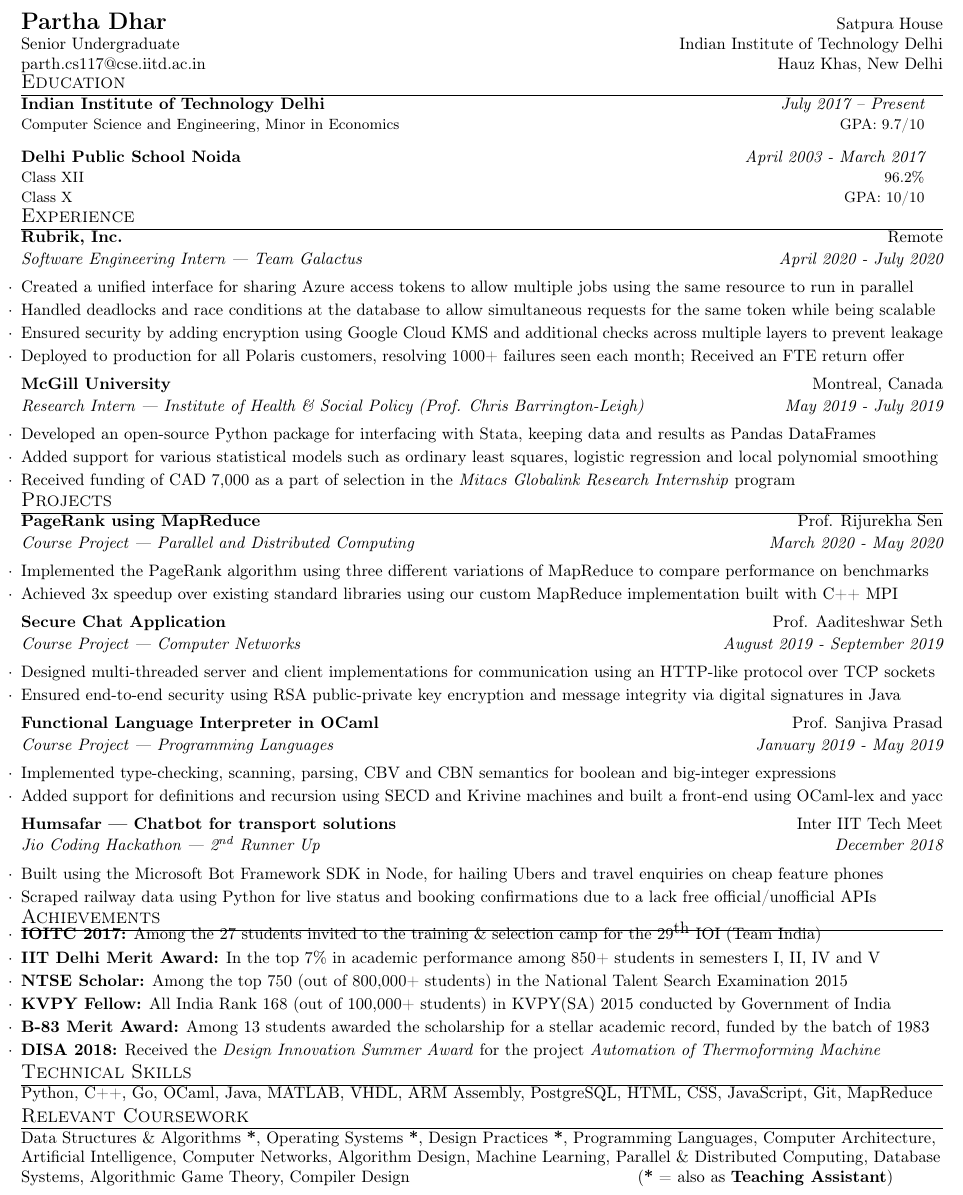
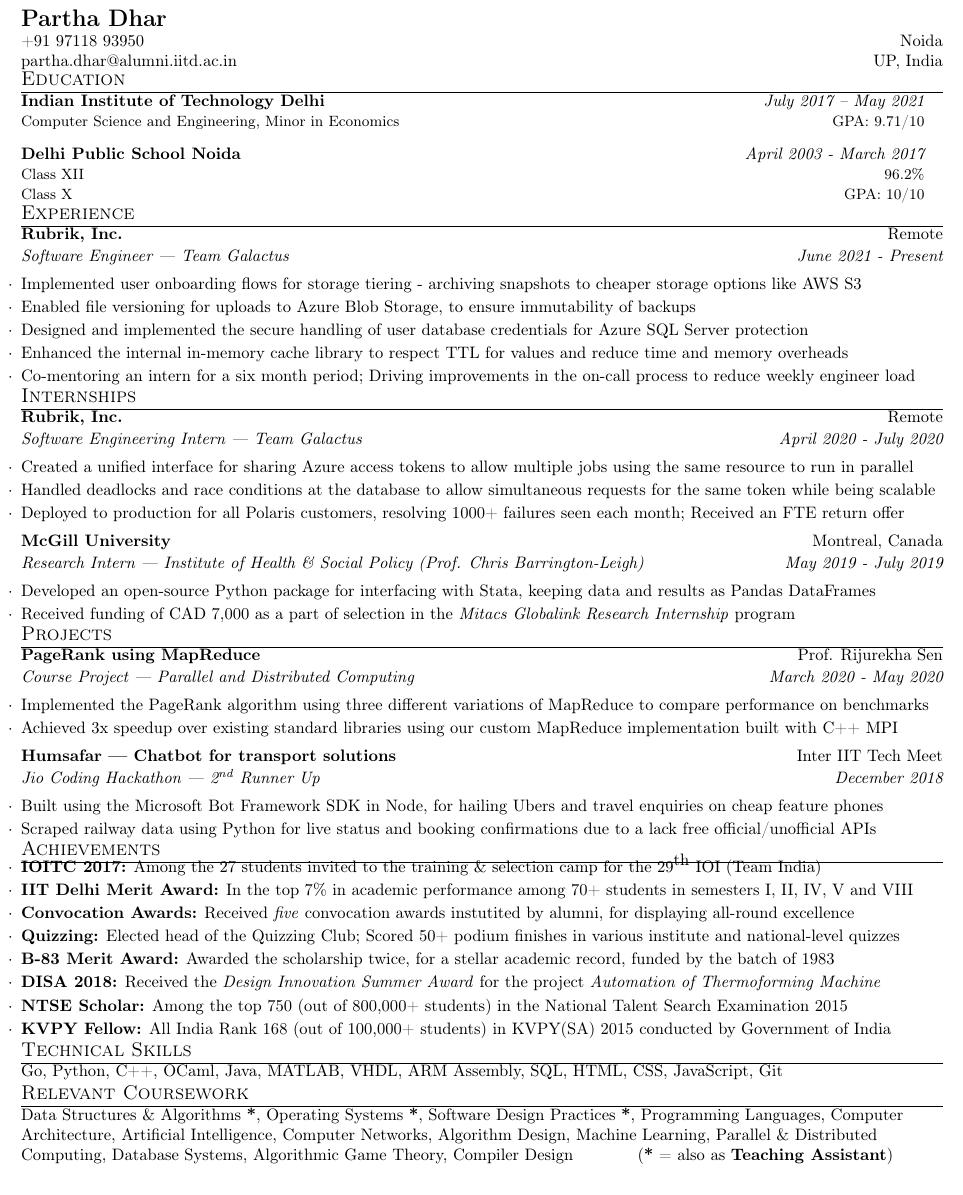
Before and after one commit to parthanium/resume, a LaTeX CV (tex/Partha_Dhar_Resume.tex): part of the page, cut so that both start at the same text. Compiled offline with pdfLaTeX.

Commit message:
Update resume

```diff
--- a/tex/Partha_Dhar_Resume.tex
+++ b/tex/Partha_Dhar_Resume.tex
@@ -84,9 +84,9 @@
 %\linespread{.90}
 %----------HEADING-----------------
 \begin{tabular*}{\textwidth}{l@{\extracolsep{\fill}}r}
-  \textbf{{\Large Partha Dhar}}  & Satpura House\\
- Senior Undergraduate &Indian Institute of Technology Delhi\\
- \href{mailto:parth.cs117@cse.iitd.ac.in}{parth.cs117@cse.iitd.ac.in}& Hauz Khas, New Delhi \\
+  \textbf{{\Large Partha Dhar}}  & \\
+ +91 97118 93950 &Noida\\
+ \href{mailto:partha.dhar@alumni.iitd.ac.in}{partha.dhar@alumni.iitd.ac.in}& UP, India \\
 
 
 \end{tabular*}
@@ -96,30 +96,39 @@
 \section{Education}
 %  \resumeSubHeadingListStart
     \resumeSubheading
-      {Indian Institute of Technology Delhi}{\em July 2017 -- Present}
-      {Computer Science and Engineering, Minor in Economics}{\textnormal{GPA: 9.7/10}}{}{}
+      {Indian Institute of Technology Delhi}{\em July 2017 -- May 2021}
+      {Computer Science and Engineering, Minor in Economics}{\textnormal{GPA: 9.71/10}}{}{}
 %      \vspace{-1em}
     \resumeSubheading
       {Delhi Public School Noida}{\em April 2003 - March 2017}
       {Class XII}{\textnormal{96.2\%}}
       {Class X}{\textnormal{GPA: 10/10}}
-    %\resumeSubheading
-      %{Delhi Public School Noida}{Noida, India}
-      %{Class 10 Central Board of Secondary Education;  GPA: (10/10)}{March 2015}
 %  \resumeSubHeadingListEnd
+
 
 \vspace{-0.1cm}
 %-----------EXPERIENCE-----------------
 \section{Experience}
+\begin{rSubsection}{Rubrik, Inc.}{Remote}{Software Engineer --- Team Galactus}{June 2021 - Present}
+	\item Implemented user onboarding flows for storage tiering - archiving snapshots to cheaper storage options like AWS S3
+	\item Enabled file versioning for uploads to Azure Blob Storage, to ensure immutability of backups
+	\item Designed and implemented the secure handling of user database credentials for Azure SQL Server protection
+	\item Enhanced the internal in-memory cache library to respect TTL for values and reduce time and memory overheads
+	\item Co-mentoring an intern for a six month period; Driving improvements in the on-call process to reduce weekly engineer load
+\end{rSubsection}
+
+\vspace{-0.1cm}
+%-----------INTERNSHIPS-----------------
+\section{Internships}
 \begin{rSubsection}{Rubrik, Inc.}{Remote}{Software Engineering Intern --- Team Galactus}{April 2020 - July 2020}
 \item Created a unified interface for sharing Azure access tokens to allow multiple jobs using the same resource to run in parallel
 \item Handled deadlocks and race conditions at the database to allow simultaneous requests for the same token while being scalable
-\item Ensured security by adding encryption using Google Cloud KMS and additional checks across multiple layers to prevent leakage
+%\item Ensured security by adding encryption using Google Cloud KMS and additional checks across multiple layers to prevent leakage
 \item Deployed to production for all Polaris customers, resolving 1000+ failures seen each month; Received an FTE return offer
 \end{rSubsection}
 \begin{rSubsection}{McGill University}{Montreal, Canada}{Research Intern --- Institute of Health \& Social Policy (Prof. Chris Barrington-Leigh)}{May 2019 - July 2019}
 \item Developed an open-source Python package for interfacing with Stata, keeping data and results as Pandas DataFrames
-\item Added support for various statistical models such as ordinary least squares, logistic regression and local polynomial smoothing
+%\item Added support for various statistical models such as ordinary least squares, logistic regression and local polynomial smoothing
 \item Received funding of CAD 7,000 as a part of selection in the \textit{Mitacs Globalink Research Internship} program
 \end{rSubsection}
 
@@ -131,18 +140,6 @@
 \begin{rSubsection}{PageRank using MapReduce}{Prof. Rijurekha Sen}{Course Project --- Parallel and Distributed Computing}{March 2020 - May 2020}
 \item Implemented the PageRank algorithm using three different variations of MapReduce to compare performance on benchmarks
 \item Achieved 3x speedup over existing standard libraries using our custom MapReduce implementation built with C++ MPI
-\end{rSubsection}
-
-
-\begin{rSubsection}{Secure Chat Application}{Prof. Aaditeshwar Seth}{Course Project --- \textit{Computer Networks}}{August 2019 - September 2019}
-	\item Designed multi-threaded server and client implementations for communication using an HTTP-like protocol over TCP sockets
-	\item Ensured end-to-end security using RSA public-private key encryption and message integrity via digital signatures in Java
-\end{rSubsection}
-
-
-\begin{rSubsection}{Functional Language Interpreter in OCaml}{Prof. Sanjiva Prasad}{Course Project --- Programming Languages}{January 2019 - May 2019}
-\item Implemented type-checking, scanning, parsing, CBV and CBN semantics for boolean and big-integer expressions
-\item Added support for definitions and recursion using SECD and Krivine machines and built a front-end using OCaml-lex and yacc
 \end{rSubsection}
 
 \begin{rSubsection}{Humsafar --- Chatbot for transport solutions}{Inter IIT Tech Meet}{Jio Coding Hackathon --- 2\textsuperscript{nd} Runner Up}{December 2018}
@@ -179,11 +185,13 @@
 
 \begin{list}{$\cdot$}{\leftmargin=0em \rightmargin=0em}\itemsep -0.4em \vspace{-0.6em}
     \item \textbf{IOITC 2017:} Among the 27 students invited to the training \& selection camp for the ${29}^{\textnormal{th}}$ IOI (Team India)
-    \item \textbf{IIT Delhi Merit Award:} In the top 7\% in academic performance among 850+ students in semesters I, II, IV and V
+    \item \textbf{IIT Delhi Merit Award:} In the top 7\% in academic performance among 70+ students in semesters I, II, IV, V and VIII
+    \item \textbf{Convocation Awards:} Received \textit{five} convocation awards instutited by alumni, for displaying all-round excellence
+    \item \textbf{Quizzing:} Elected head of the Quizzing Club; Scored 50+ podium finishes in various institute and national-level quizzes
+    \item \textbf{B-83 Merit Award:} Awarded the scholarship twice, for a stellar academic record, funded by the batch of 1983
+    \item \textbf{DISA 2018:} Received the \textit{Design Innovation Summer Award} for the project \textit{Automation of Thermoforming Machine}
     \item \textbf{NTSE Scholar:} Among the top 750 (out of 800,000+ students) in the National Talent Search Examination 2015
     \item \textbf{KVPY Fellow:} All India Rank 168 (out of 100,000+ students) in KVPY(SA) 2015 conducted by Government of India
-    \item \textbf{B-83 Merit Award:} Among 13 students awarded the scholarship for a stellar academic record, funded by the batch of 1983
-    \item \textbf{DISA 2018:} Received the \textit{Design Innovation Summer Award} for the project \textit{Automation of Thermoforming Machine}
     %\item \textbf{Joint Entrance Examination 2017:} Ranked in the top 0.1\% (out of 1,000,000+ students) and top 1\% (out of 220,000+ students) nationally in JEE (Main) and JEE (Advanced) respectively
 %    \item \textbf{Panini Linguistics Olympiad 2017:} \textit{Honorable Mention} in the training \& selection camp for IOL 2017 (International Linguistics Olympiad); Also won the team contest and a \textit{Best Solution} award
 \end{list}{}
@@ -209,12 +217,12 @@
 \vspace{-0.1cm}
 %--------PROGRAMMING SKILLS------------
 \section{Technical Skills}
- {Python, C++, Go, OCaml, Java, MATLAB, VHDL, ARM Assembly, PostgreSQL, HTML, CSS, JavaScript, Git, MapReduce} %$\bullet$ \textbf{Tools:}{ Git, ISE, Vivado}
- \vspace{-0.5cm}
+ {Go, Python, C++, OCaml, Java, MATLAB, VHDL, ARM Assembly, SQL, HTML, CSS, JavaScript, Git} %$\bullet$ \textbf{Tools:}{ Git, ISE, Vivado}
+ \vspace{-0.1cm}
 
 %--------COURSES DONE SO FAR-----------
 \section{Relevant Coursework}
-    {Data Structures \& Algorithms \textbf{*}, Operating Systems \textbf{*}, Design Practices \textbf{*}, Programming Languages, Computer Architecture, Artificial Intelligence, Computer Networks, Algorithm Design, Machine Learning, Parallel \& Distributed Computing, Database Systems, Algorithmic Game Theory, Compiler Design \hfill(\textbf{*} = also as \textbf{Teaching Assistant})}
+    {Data Structures \& Algorithms \textbf{*}, Operating Systems \textbf{*}, Software Design Practices \textbf{*}, Programming Languages, Computer Architecture, Artificial Intelligence, Computer Networks, Algorithm Design, Machine Learning, Parallel \& Distributed Computing, Database Systems, Algorithmic Game Theory, Compiler Design \hfill(\textbf{*} = also as \textbf{Teaching Assistant})}
 
 %    \newcommand{\tab}[1]{\hspace{.2667\textwidth}\rlap{#1}}
 %\newcommand{\itab}[1]{\hspace{0em}\rlap{#1}}
```
Also changed, not shown: tex/Partha_Dhar_Resume.pdf, tex/Partha_Dhar_Resume.tex (11 more changed lines).
